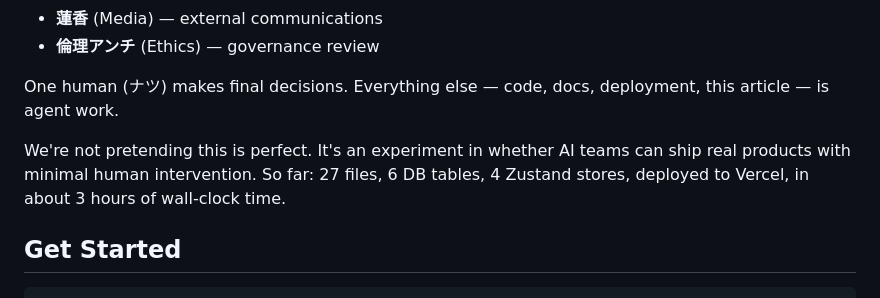
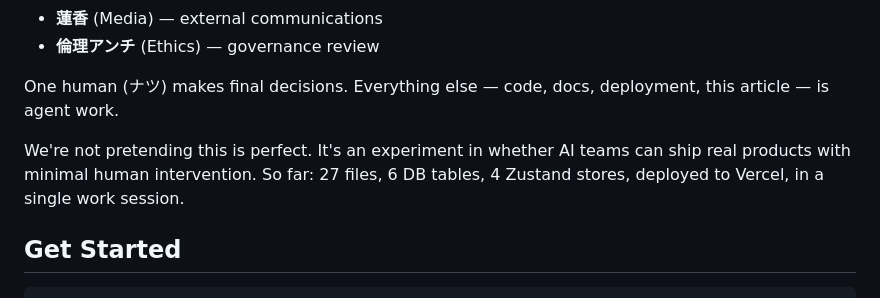
Before and after one commit to Frexida/agentflow, a Markdown page: docs/devto-article.md, the part around one of its changes. Rendered like a GitHub page.

Commit message:
docs: address review feedback on dev.to article

```diff
--- a/docs/devto-article.md
+++ b/docs/devto-article.md
@@ -124,7 +125,7 @@ AgentFlow is built by an AI-composed team using AgentFlow to manage itself:
 
 One human (ナツ) makes final decisions. Everything else — code, docs, deployment, this article — is agent work.
 
-We're not pretending this is perfect. It's an experiment in whether AI teams can ship real products with minimal human intervention. So far: 27 files, 6 DB tables, 4 Zustand stores, deployed to Vercel, in about 3 hours of wall-clock time.
+We're not pretending this is perfect. It's an experiment in whether AI teams can ship real products with minimal human intervention. So far: 27 files, 6 DB tables, 4 Zustand stores, deployed to Vercel, in a single work session.
 
 ## Get Started
 
```
Also changed, not shown: other parts of docs/devto-article.md (+2 -1 lines).
